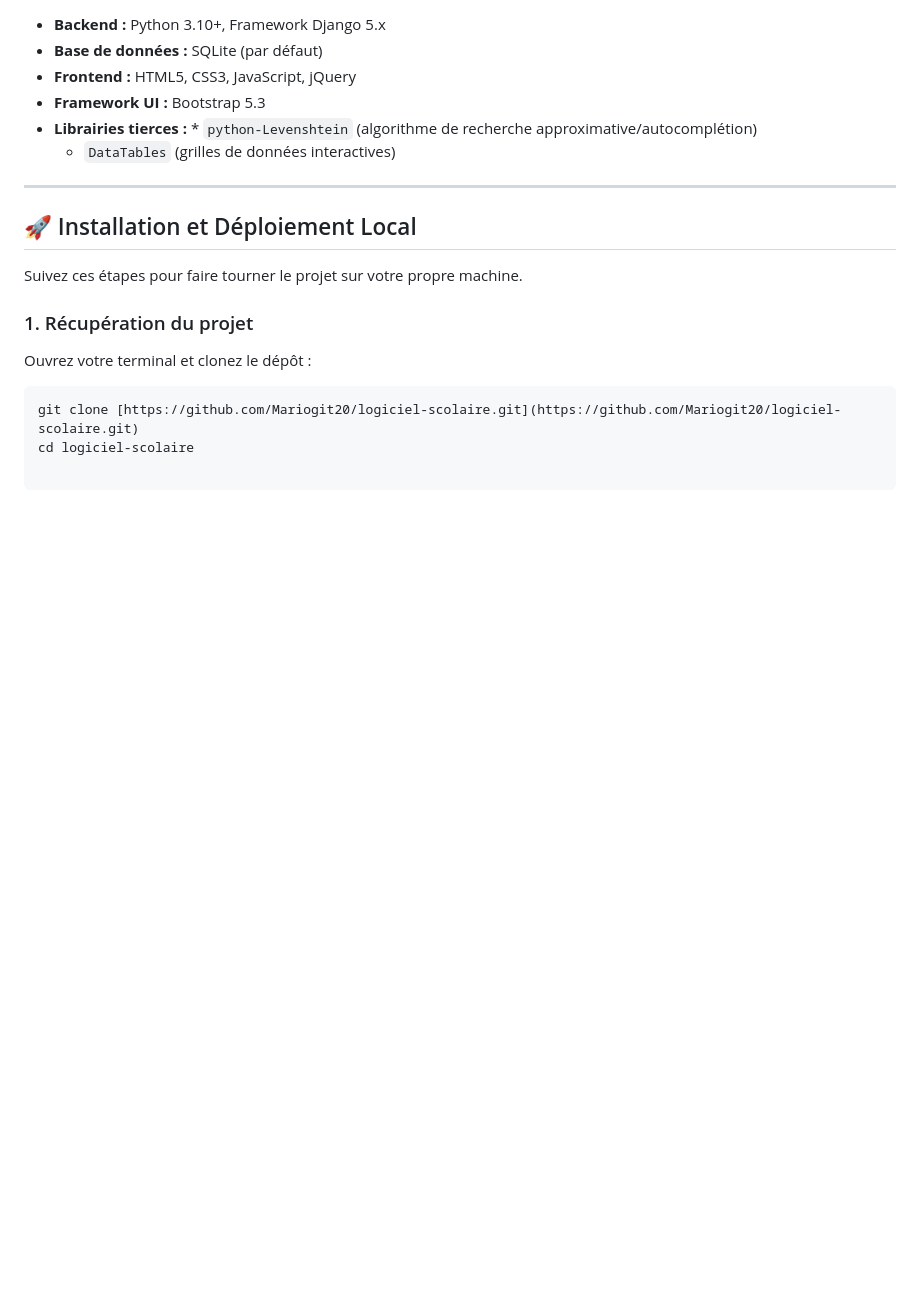
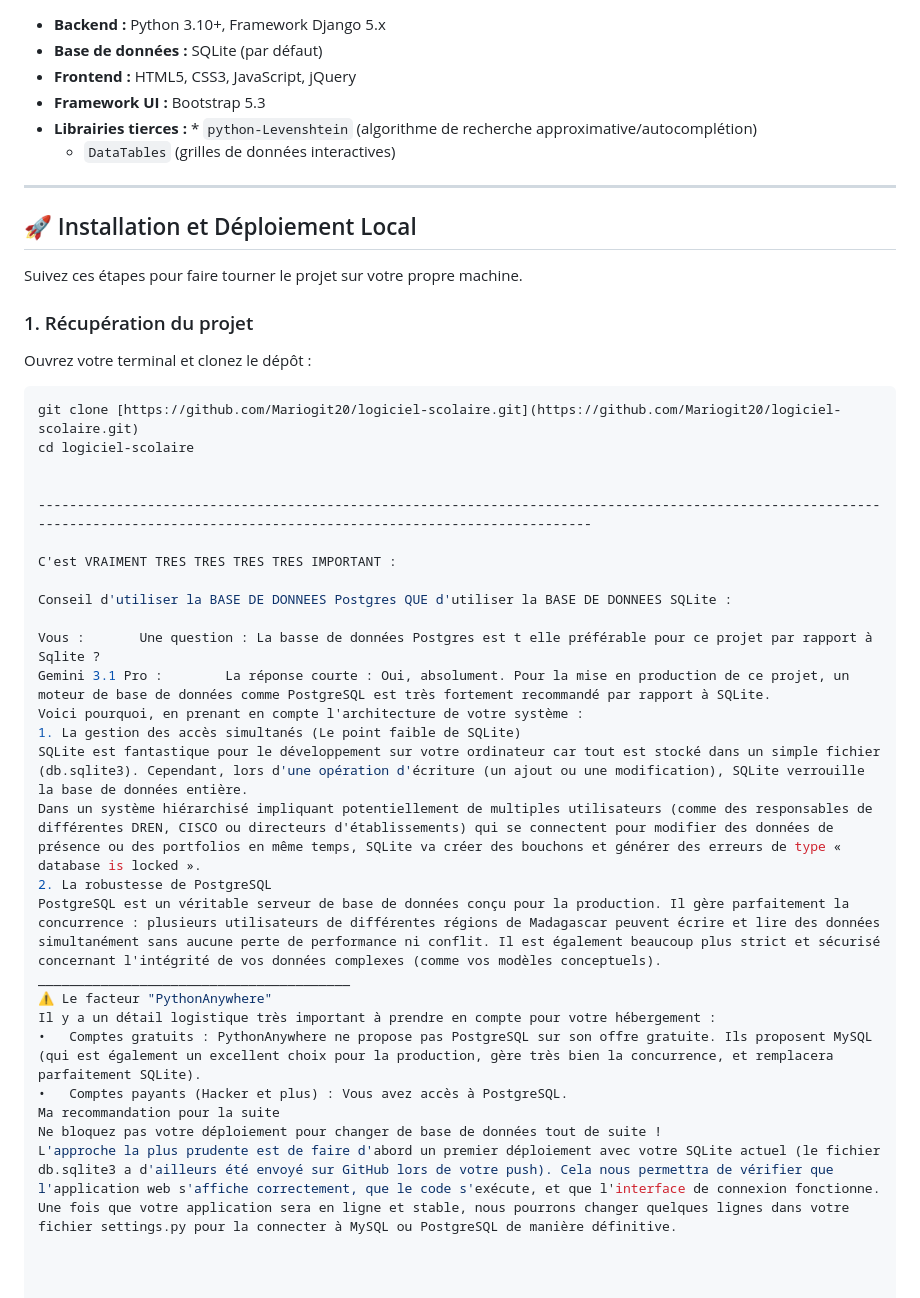
Before and after one commit to Mariogit20/Projet_PORTFOLIO_ETABLISSEMENT, a Markdown page: README.md, the part around the change. Rendered like a GitHub page; blank space fills up the shorter version.

Commit message:
fourth commit

````diff
--- a/README.md
+++ b/README.md
@@ -58,3 +58,28 @@ Ouvrez votre terminal et clonez le dépôt :
 ```bash
 git clone [https://github.com/Mariogit20/logiciel-scolaire.git](https://github.com/Mariogit20/logiciel-scolaire.git)
 cd logiciel-scolaire
+
+
+-----------------------------------------------------------------------------------------------------------------------------------------------------------------------------------
+
+C'est VRAIMENT TRES TRES TRES TRES IMPORTANT :
+
+Conseil d'utiliser la BASE DE DONNEES Postgres QUE d'utiliser la BASE DE DONNEES SQLite :
+
+Vous :       Une question : La basse de données Postgres est t elle préférable pour ce projet par rapport à Sqlite ?
+Gemini 3.1 Pro :        La réponse courte : Oui, absolument. Pour la mise en production de ce projet, un moteur de base de données comme PostgreSQL est très fortement recommandé par rapport à SQLite.
+Voici pourquoi, en prenant en compte l'architecture de votre système :
+1. La gestion des accès simultanés (Le point faible de SQLite)
+SQLite est fantastique pour le développement sur votre ordinateur car tout est stocké dans un simple fichier (db.sqlite3). Cependant, lors d'une opération d'écriture (un ajout ou une modification), SQLite verrouille la base de données entière.
+Dans un système hiérarchisé impliquant potentiellement de multiples utilisateurs (comme des responsables de différentes DREN, CISCO ou directeurs d'établissements) qui se connectent pour modifier des données de présence ou des portfolios en même temps, SQLite va créer des bouchons et générer des erreurs de type « database is locked ».
+2. La robustesse de PostgreSQL
+PostgreSQL est un véritable serveur de base de données conçu pour la production. Il gère parfaitement la concurrence : plusieurs utilisateurs de différentes régions de Madagascar peuvent écrire et lire des données simultanément sans aucune perte de performance ni conflit. Il est également beaucoup plus strict et sécurisé concernant l'intégrité de vos données complexes (comme vos modèles conceptuels).
+________________________________________
+⚠️ Le facteur "PythonAnywhere"
+Il y a un détail logistique très important à prendre en compte pour votre hébergement :
+•	Comptes gratuits : PythonAnywhere ne propose pas PostgreSQL sur son offre gratuite. Ils proposent MySQL (qui est également un excellent choix pour la production, gère très bien la concurrence, et remplacera parfaitement SQLite).
+•	Comptes payants (Hacker et plus) : Vous avez accès à PostgreSQL.
+Ma recommandation pour la suite
+Ne bloquez pas votre déploiement pour changer de base de données tout de suite !
+L'approche la plus prudente est de faire d'abord un premier déploiement avec votre SQLite actuel (le fichier db.sqlite3 a d'ailleurs été envoyé sur GitHub lors de votre push). Cela nous permettra de vérifier que l'application web s'affiche correctement, que le code s'exécute, et que l'interface de connexion fonctionne.
+Une fois que votre application sera en ligne et stable, nous pourrons changer quelques lignes dans votre fichier settings.py pour la connecter à MySQL ou PostgreSQL de manière définitive.
````
